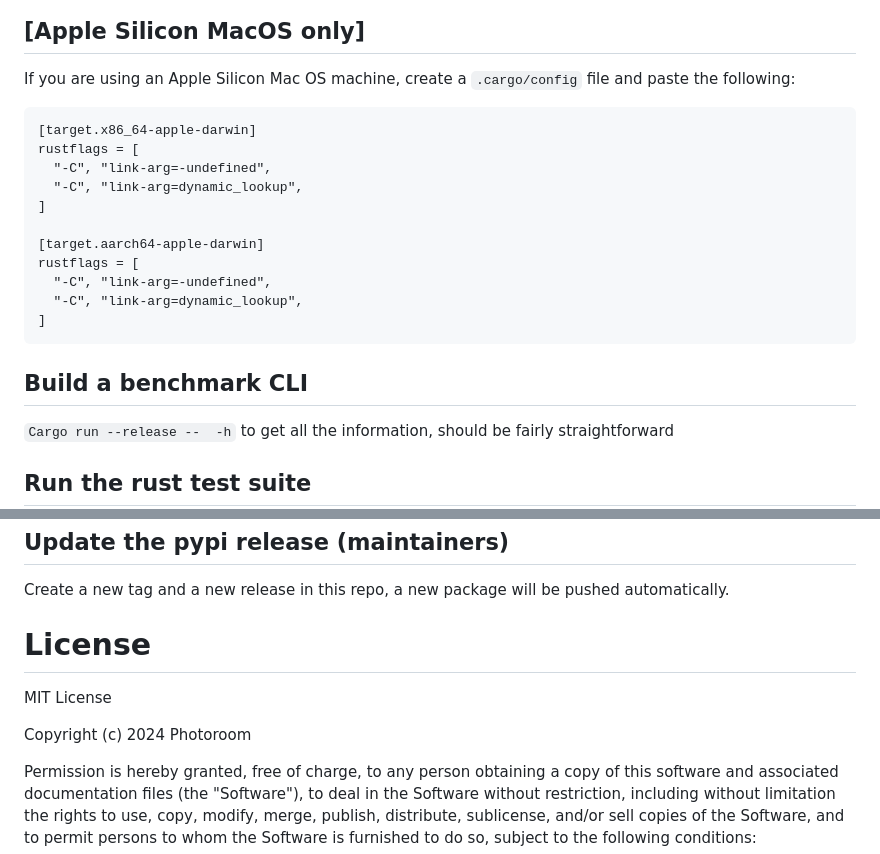
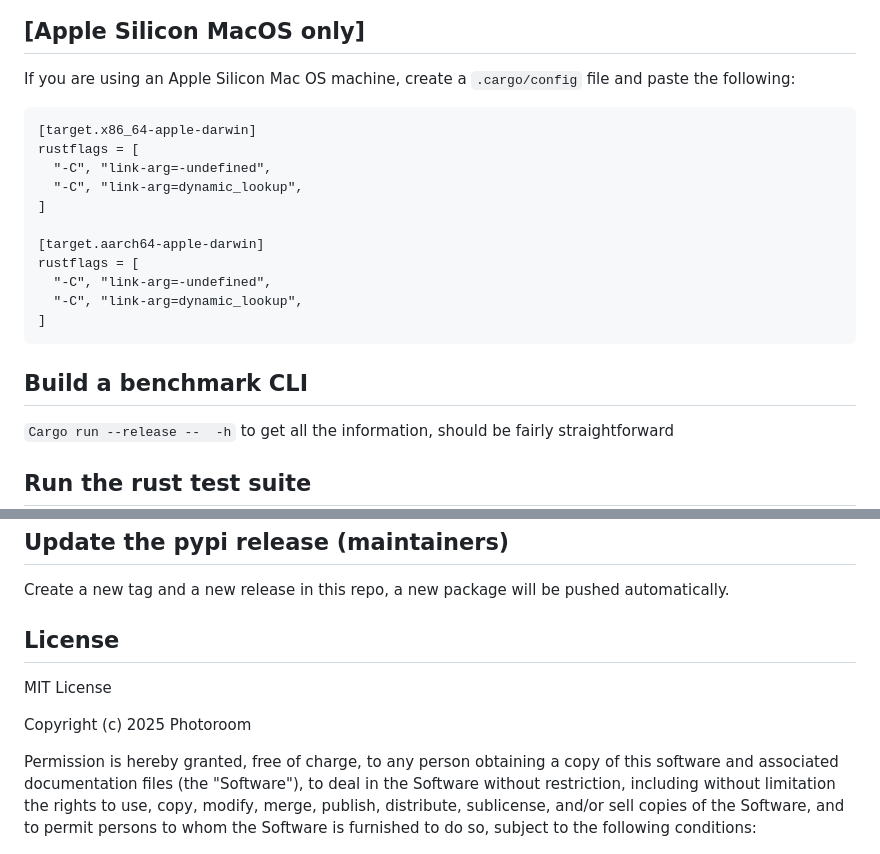
Before and after one commit to Photoroom/datago, a Markdown page: README.md, 2 parts joined by grey strips. Rendered like a GitHub page; folded sections open.

````diff
--- a/README.md
+++ b/README.md
@@ -119,7 +130,8 @@ Just install the rust toolchain via rustup
 ## [Apple Silicon MacOS only]
 
 If you are using an Apple Silicon Mac OS machine, create a `.cargo/config` file and paste the following:
-```
+
+``` cfg
 [target.x86_64-apple-darwin]
 rustflags = [
   "-C", "link-arg=-undefined",
@@ -134,6 +146,7 @@ rustflags = [
 ```
 
 ## Build a benchmark CLI
+
 `Cargo run --release --  -h` to get all the information, should be fairly straightforward
 
 ## Run the rust test suite
@@ -170,11 +183,11 @@ Create a new tag and a new release in this repo, a new package will be pushed au
 
 </details>
 
-# License
+## License
 
 MIT License
 
-Copyright (c) 2024 Photoroom
+Copyright (c) 2025 Photoroom
 
 Permission is hereby granted, free of charge, to any person obtaining a copy
 of this software and associated documentation files (the "Software"), to deal
````
Also changed, not shown: other parts of README.md (+20 -9 lines), assets/447175851-2277afcb-8abf-4d17-b2db-dae27c6056d0.png (added), 14 other files.
